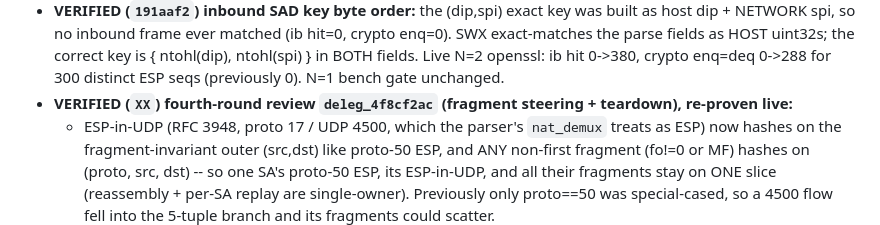
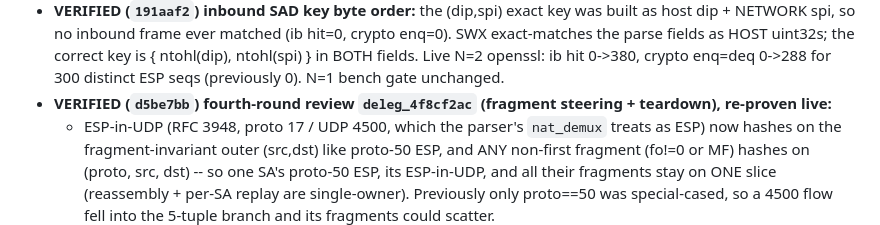
Before and after one commit to derekm/r2dp, a Markdown page: p4/SECURITY_REVIEW_MC.md, the part around the change. Drawn GitHub-style.

Commit message:
p4: SECURITY_REVIEW_MC — correct fourth-round commit hash (d5be7bb)

```diff
--- a/p4/SECURITY_REVIEW_MC.md
+++ b/p4/SECURITY_REVIEW_MC.md
@@ -258,7 +258,7 @@ per-slice best_cyc_pkt pps):**
   uint32s; the correct key is { ntohl(dip), ntohl(spi) } in BOTH fields.
   Live N=2 openssl: ib hit 0->380, crypto enq=deq 0->288 for 300 distinct
   ESP seqs (previously 0).  N=1 bench gate unchanged.
-- **VERIFIED (`XX`) fourth-round review `deleg_4f8cf2ac` (fragment
+- **VERIFIED (`d5be7bb`) fourth-round review `deleg_4f8cf2ac` (fragment
    steering + teardown), re-proven live:**
   - ESP-in-UDP (RFC 3948, proto 17 / UDP 4500, which the parser's
     `nat_demux` treats as ESP) now hashes on the fragment-invariant outer
```
